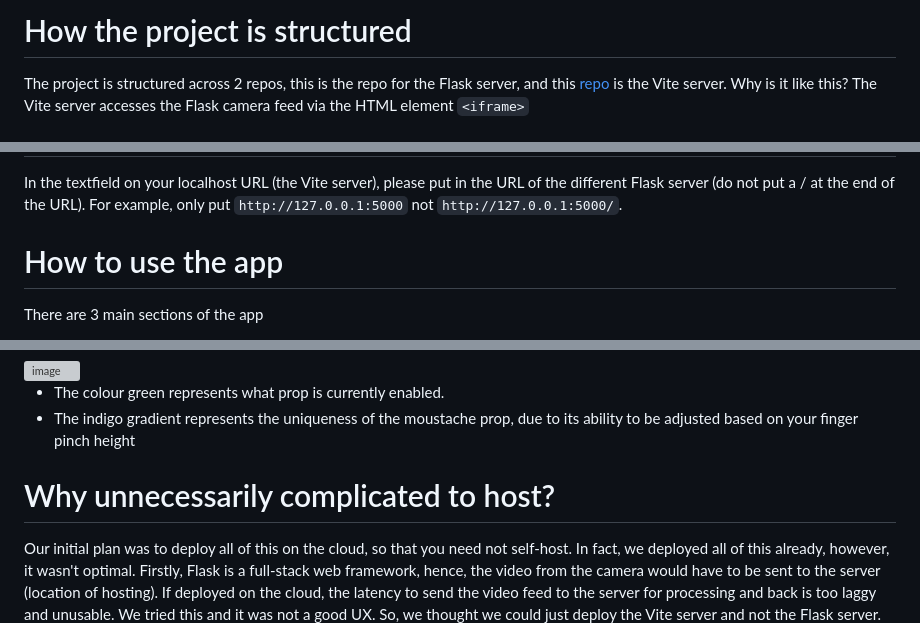
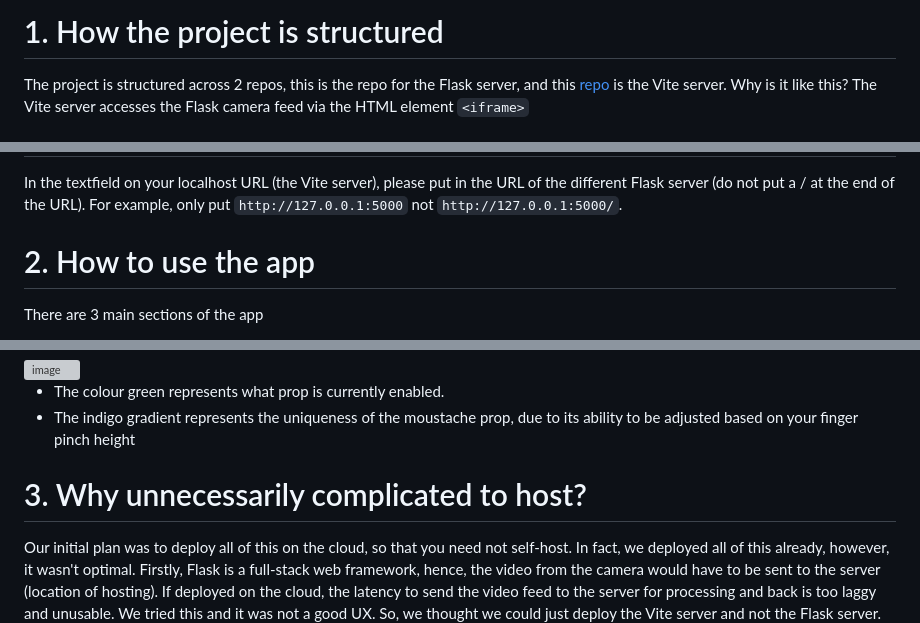
Before and after one commit to harish-f/face-filter, a Markdown page: README.md, 3 parts joined by grey strips. GitHub-like rendering; grey boxes are pictures that could not be loaded.

```diff
--- a/README.md
+++ b/README.md
@@ -1,4 +1,4 @@
-# How the project is structured
+# 1. How the project is structured
 The project is structured across 2 repos, this is the repo for the Flask server, and this [repo](https://github.com/SeansC12/face_filter_web) is the Vite server. Why is it like this? The Vite server accesses the Flask camera feed via the HTML element `<iframe>`
 
 # How to run
@@ -39,7 +39,7 @@ After this, go to the localhost URL given by the CLI tool, then enjoy.
 ## What if my IP address of the Flask server is not http://127.0.0.1:5000
 In the textfield on your localhost URL (the Vite server), please put in the URL of the different Flask server (do not put a / at the end of the URL). For example, only put `http://127.0.0.1:5000` not `http://127.0.0.1:5000/`.
 
-# How to use the app
+# 2. How to use the app
 There are 3 main sections of the app
 - The theme/textbox for Flask server address
 - Video feed (`iframe`)
@@ -51,7 +51,7 @@ There are 3 main sections of the app
 - The colour green represents what prop is currently enabled.
 - The indigo gradient represents the uniqueness of the moustache prop, due to its ability to be adjusted based on your finger pinch height
 
-# Why unnecessarily complicated to host?
+# 3. Why unnecessarily complicated to host?
 Our initial plan was to deploy all of this on the cloud, so that you need not self-host. In fact, we deployed all of this already, however, it wasn't optimal. Firstly, Flask is a full-stack web framework, hence, the video from the camera would have to be sent to the server (location of hosting). If deployed on the cloud, the latency to send the video feed to the server for processing and back is too laggy and unusable. We tried this and it was not a good UX. So, we thought we could just deploy the Vite server and not the Flask server. However, if the Vite is a HTTPS server, the embedded `<iframe>` HTML page also has to be HTTPS. It is a browser policy. After all that, we decided that self-hosting both servers on your Mac is the best possible option.
 
 We apologise for the inconvenience. If it doesn't work and it doesn't go against PT marking "fairness", we are happy to debug the issue WITHOUT changing the code should there be dependency issues.
```
